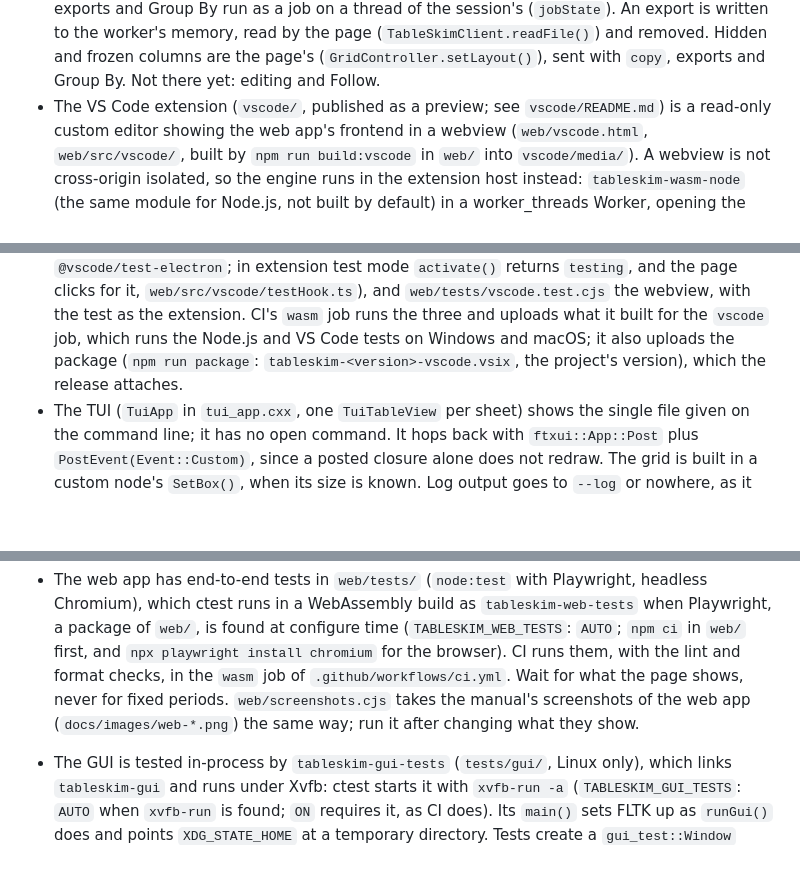
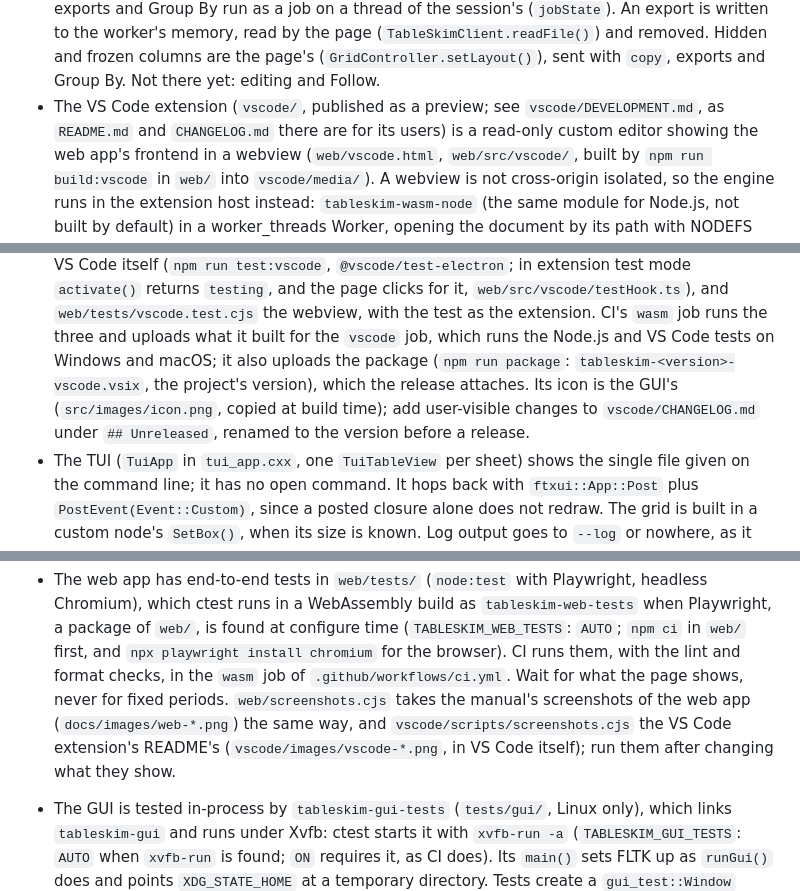
Before and after one commit to informationsea/tableskim, a Markdown page: AGENTS.md, 3 parts joined by grey strips. Rendered like a GitHub page; blank space fills up the shorter version.

```diff
--- a/AGENTS.md
+++ b/AGENTS.md
@@ -248,7 +248,8 @@ read their header comments before changing anything in `src/common/`.
   (`TableSkimClient.readFile()`) and removed. Hidden and frozen columns are
   the page's (`GridController.setLayout()`), sent with `copy`, exports and
   Group By. Not there yet: editing and Follow.
-- The VS Code extension (`vscode/`, published as a preview; see `vscode/README.md`)
+- The VS Code extension (`vscode/`, published as a preview; see `vscode/DEVELOPMENT.md`,
+  as `README.md` and `CHANGELOG.md` there are for its users)
   is a read-only custom editor showing the web app's frontend in a webview
   (`web/vscode.html`, `web/src/vscode/`, built by `npm run build:vscode` in
   `web/` into `vscode/media/`). A webview is not cross-origin isolated, so
@@ -270,7 +271,10 @@ read their header comments before changing anything in `src/common/`.
   `vscode` job, which runs the Node.js and VS Code tests on Windows and
   macOS; it also uploads the package
   (`npm run package`: `tableskim-<version>-vscode.vsix`, the project's
-  version), which the release attaches.
+  version), which the release attaches. Its icon is the GUI's
+  (`src/images/icon.png`, copied at build time); add user-visible changes
+  to `vscode/CHANGELOG.md` under `## Unreleased`, renamed to the version
+  before a release.
 - The TUI (`TuiApp` in `tui_app.cxx`, one `TuiTableView` per sheet) shows
   the single file given on the command line; it has no open command. It hops
   back with `ftxui::App::Post` plus `PostEvent(Event::Custom)`, since a
@@ -532,7 +536,9 @@ Match the existing code:
   them, with the lint and format checks, in the `wasm` job of
   `.github/workflows/ci.yml`. Wait for what the page shows, never for
   fixed periods. `web/screenshots.cjs` takes the manual's screenshots of
-  the web app (`docs/images/web-*.png`) the same way; run it after
+  the web app (`docs/images/web-*.png`) the same way, and
+  `vscode/scripts/screenshots.cjs` the VS Code extension's README's
+  (`vscode/images/vscode-*.png`, in VS Code itself); run them after
   changing what they show.
 - The GUI is tested in-process by `tableskim-gui-tests` (`tests/gui/`,
   Linux only), which links `tableskim-gui` and runs under Xvfb: ctest
```
Also changed, not shown: vscode/CHANGELOG.md (added, +26 -0 lines), vscode/DEVELOPMENT.md (added, +125 -0 lines), vscode/README.md (+62 -98 lines), vscode/images/vscode-histogram.png (added), vscode/images/vscode-main.png (added), vscode/images/vscode-sql.png (added), 6 other files.
